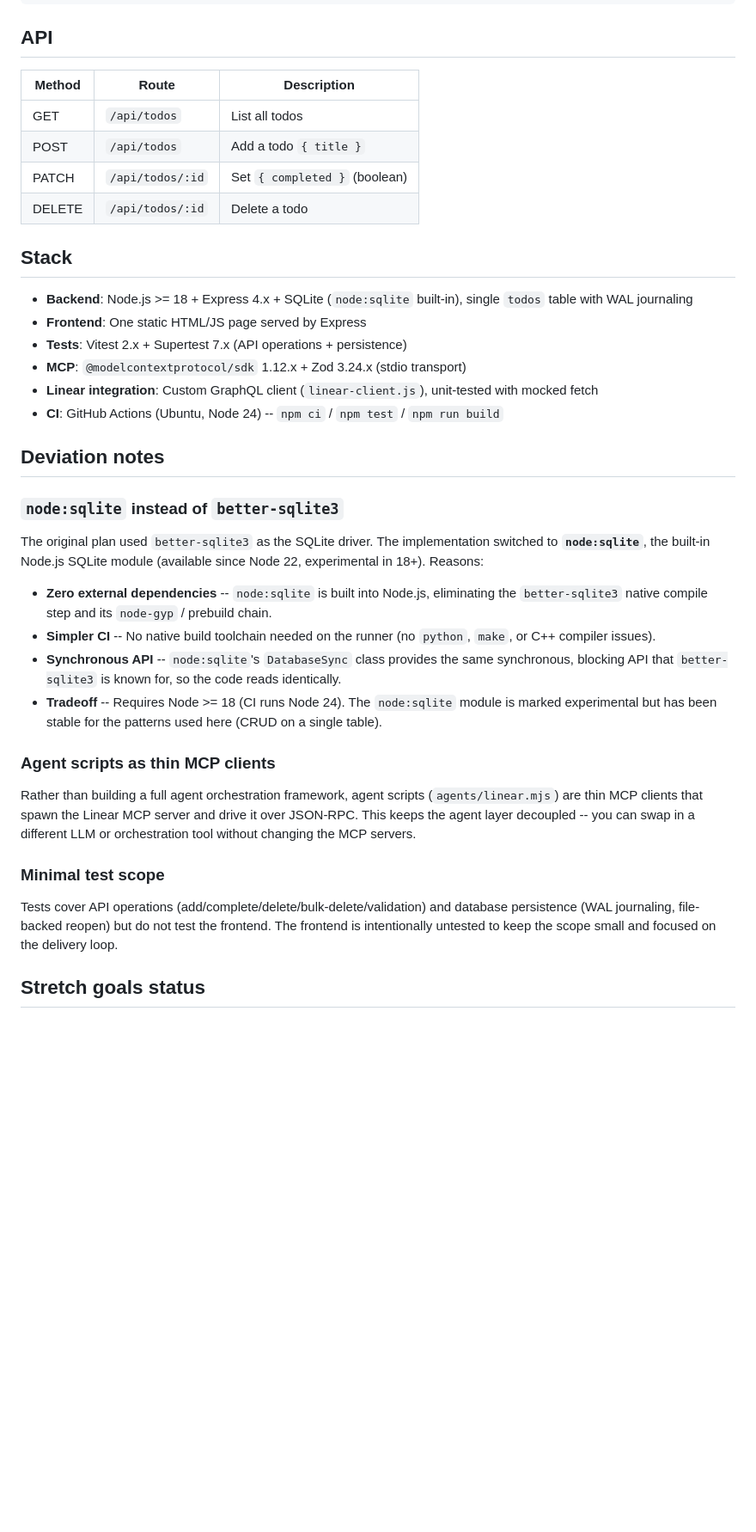
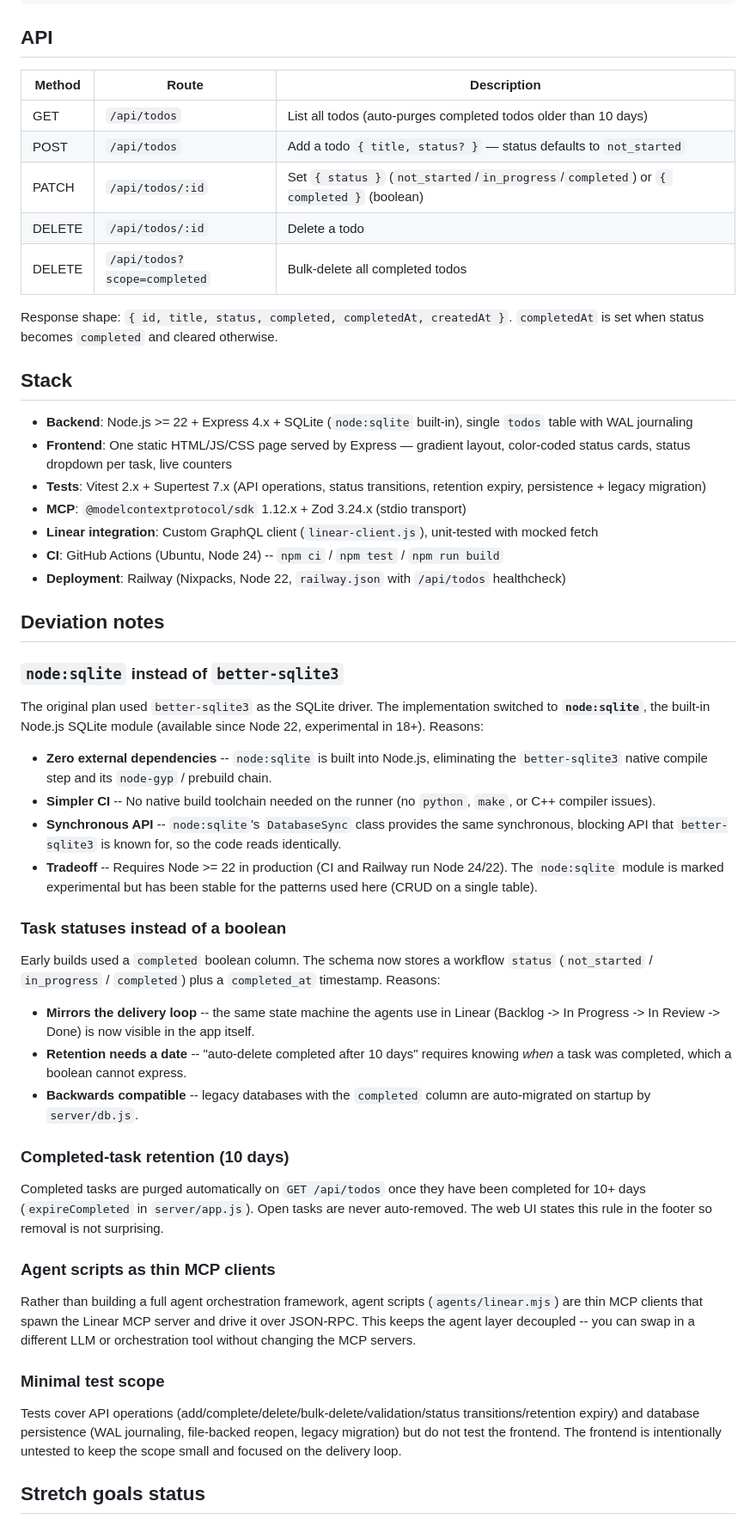
Before and after one commit to aminanaseem/the-app, a Markdown page: README.md, the part around one of its changes. Shown at 86% size. Rendered like a GitHub page; blank space fills up the shorter version.

Commit message:
Update README: live demo link, statuses, retention, deployment docs, new stack/deviation notes

```diff
--- a/README.md
+++ b/README.md
@@ -134,21 +148,25 @@ npm start        # http://localhost:3000
 
 ## API
 
-| Method | Route            | Description                    |
-|--------|------------------|--------------------------------|
-| GET    | `/api/todos`     | List all todos                 |
-| POST   | `/api/todos`     | Add a todo `{ title }`         |
-| PATCH  | `/api/todos/:id` | Set `{ completed }` (boolean)  |
-| DELETE | `/api/todos/:id` | Delete a todo                  |
+| Method | Route            | Description                                                              |
+|--------|------------------|--------------------------------------------------------------------------|
+| GET    | `/api/todos`     | List all todos (auto-purges completed todos older than 10 days)          |
+| POST   | `/api/todos`     | Add a todo `{ title, status? }` — status defaults to `not_started`       |
+| PATCH  | `/api/todos/:id` | Set `{ status }` (`not_started`/`in_progress`/`completed`) or `{ completed }` (boolean) |
+| DELETE | `/api/todos/:id` | Delete a todo                                                             |
+| DELETE | `/api/todos?scope=completed` | Bulk-delete all completed todos                                   |
+
+Response shape: `{ id, title, status, completed, completedAt, createdAt }`. `completedAt` is set when status becomes `completed` and cleared otherwise.
 
 ## Stack
 
-- **Backend**: Node.js >= 18 + Express 4.x + SQLite (`node:sqlite` built-in), single `todos` table with WAL journaling
-- **Frontend**: One static HTML/JS page served by Express
-- **Tests**: Vitest 2.x + Supertest 7.x (API operations + persistence)
+- **Backend**: Node.js >= 22 + Express 4.x + SQLite (`node:sqlite` built-in), single `todos` table with WAL journaling
+- **Frontend**: One static HTML/JS/CSS page served by Express — gradient layout, color-coded status cards, status dropdown per task, live counters
+- **Tests**: Vitest 2.x + Supertest 7.x (API operations, status transitions, retention expiry, persistence + legacy migration)
 - **MCP**: `@modelcontextprotocol/sdk` 1.12.x + Zod 3.24.x (stdio transport)
 - **Linear integration**: Custom GraphQL client (`linear-client.js`), unit-tested with mocked fetch
 - **CI**: GitHub Actions (Ubuntu, Node 24) -- `npm ci` / `npm test` / `npm run build`
+- **Deployment**: Railway (Nixpacks, Node 22, `railway.json` with `/api/todos` healthcheck)
 
 ## Deviation notes
 
@@ -159,7 +177,19 @@ The original plan used `better-sqlite3` as the SQLite driver. The implementation
 - **Zero external dependencies** -- `node:sqlite` is built into Node.js, eliminating the `better-sqlite3` native compile step and its `node-gyp` / prebuild chain.
 - **Simpler CI** -- No native build toolchain needed on the runner (no `python`, `make`, or C++ compiler issues).
 - **Synchronous API** -- `node:sqlite`'s `DatabaseSync` class provides the same synchronous, blocking API that `better-sqlite3` is known for, so the code reads identically.
-- **Tradeoff** -- Requires Node >= 18 (CI runs Node 24). The `node:sqlite` module is marked experimental but has been stable for the patterns used here (CRUD on a single table).
+- **Tradeoff** -- Requires Node >= 22 in production (CI and Railway run Node 24/22). The `node:sqlite` module is marked experimental but has been stable for the patterns used here (CRUD on a single table).
+
+### Task statuses instead of a boolean
+
+Early builds used a `completed` boolean column. The schema now stores a workflow `status` (`not_started` / `in_progress` / `completed`) plus a `completed_at` timestamp. Reasons:
+
+- **Mirrors the delivery loop** -- the same state machine the agents use in Linear (Backlog -> In Progress -> In Review -> Done) is now visible in the app itself.
+- **Retention needs a date** -- "auto-delete completed after 10 days" requires knowing *when* a task was completed, which a boolean cannot express.
+- **Backwards compatible** -- legacy databases with the `completed` column are auto-migrated on startup by `server/db.js`.
+
+### Completed-task retention (10 days)
+
+Completed tasks are purged automatically on `GET /api/todos` once they have been completed for 10+ days (`expireCompleted` in `server/app.js`). Open tasks are never auto-removed. The web UI states this rule in the footer so removal is not surprising.
 
 ### Agent scripts as thin MCP clients
 
@@ -167,7 +197,7 @@ Rather than building a full agent orchestration framework, agent scripts (`agent
 
 ### Minimal test scope
 
-Tests cover API operations (add/complete/delete/bulk-delete/validation) and database persistence (WAL journaling, file-backed reopen) but do not test the frontend. The frontend is intentionally untested to keep the scope small and focused on the delivery loop.
+Tests cover API operations (add/complete/delete/bulk-delete/validation/status transitions/retention expiry) and database persistence (WAL journaling, file-backed reopen, legacy migration) but do not test the frontend. The frontend is intentionally untested to keep the scope small and focused on the delivery loop.
 
 ## Stretch goals status
 
```
Also changed, not shown: other parts of README.md (+30 -6 lines).
